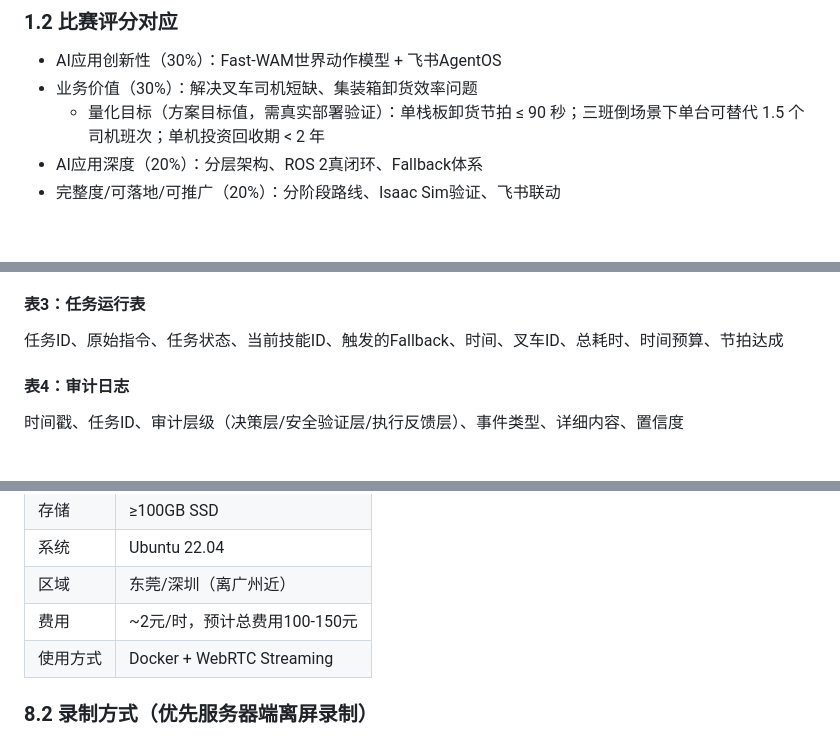
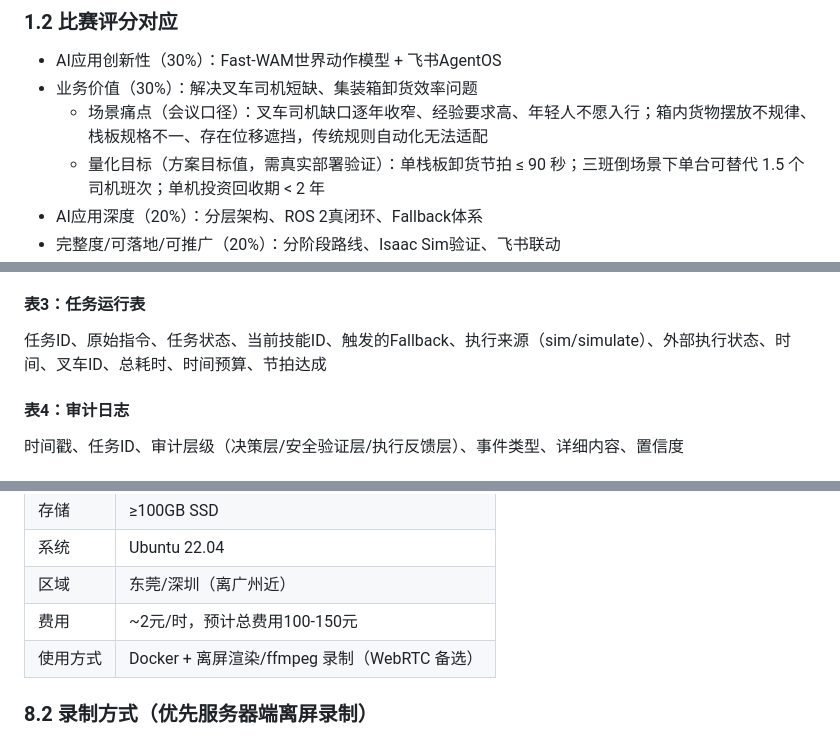
Before and after one commit to imChenRH/seer-competition, a Markdown page: demo/Demo制作规划.md, 3 parts joined by grey strips. GitHub-like rendering; blank space fills up the shorter version.

```diff
--- a/demo/Demo制作规划.md
+++ b/demo/Demo制作规划.md
@@ -15,6 +15,7 @@
 ### 1.2 比赛评分对应
 - AI应用创新性（30%）：Fast-WAM世界动作模型 + 飞书AgentOS
 - 业务价值（30%）：解决叉车司机短缺、集装箱卸货效率问题
+  - 场景痛点（会议口径）：叉车司机缺口逐年收窄、经验要求高、年轻人不愿入行；箱内货物摆放不规律、栈板规格不一、存在位移遮挡，传统规则自动化无法适配
   - 量化目标（方案目标值，需真实部署验证）：单栈板卸货节拍 ≤ 90 秒；三班倒场景下单台可替代 1.5 个司机班次；单机投资回收期 < 2 年
 - AI应用深度（20%）：分层架构、ROS 2真闭环、Fallback体系
 - 完整度/可落地/可推广（20%）：分阶段路线、Isaac Sim验证、飞书联动
@@ -342,7 +348,7 @@ Base：AgentOS数字孪生-智能叉车卸货系统
 - FB-F10 传送带未就绪 → 等待
 
 #### 表3：任务运行表
-任务ID、原始指令、任务状态、当前技能ID、触发的Fallback、时间、叉车ID、总耗时、时间预算、节拍达成
+任务ID、原始指令、任务状态、当前技能ID、触发的Fallback、执行来源（sim/simulate）、外部执行状态、时间、叉车ID、总耗时、时间预算、节拍达成
 
 #### 表4：审计日志
 时间戳、任务ID、审计层级（决策层/安全验证层/执行反馈层）、事件类型、详细内容、置信度
@@ -477,7 +486,7 @@ T+30s   任务完成
 | 系统 | Ubuntu 22.04 |
 | 区域 | 东莞/深圳（离广州近） |
 | 费用 | ~2元/时，预计总费用100-150元 |
-| 使用方式 | Docker + WebRTC Streaming |
+| 使用方式 | Docker + 离屏渲染/ffmpeg 录制（WebRTC 备选） |
 
 ### 8.2 录制方式（优先服务器端离屏录制）
 - 主方案：AutoDL 服务器端 Isaac Sim 离屏渲染（headless + offscreen）+ ffmpeg 直接录制 mp4——稳定、不受网络影响，录完下载
```
Also changed, not shown: other parts of demo/Demo制作规划.md (+35 -26 lines), demo/OpenClaw_AgentOS提示词.md (+9 -8 lines), demo/飞书豆包_AgentOS提示词.md (+2 -2 lines).
